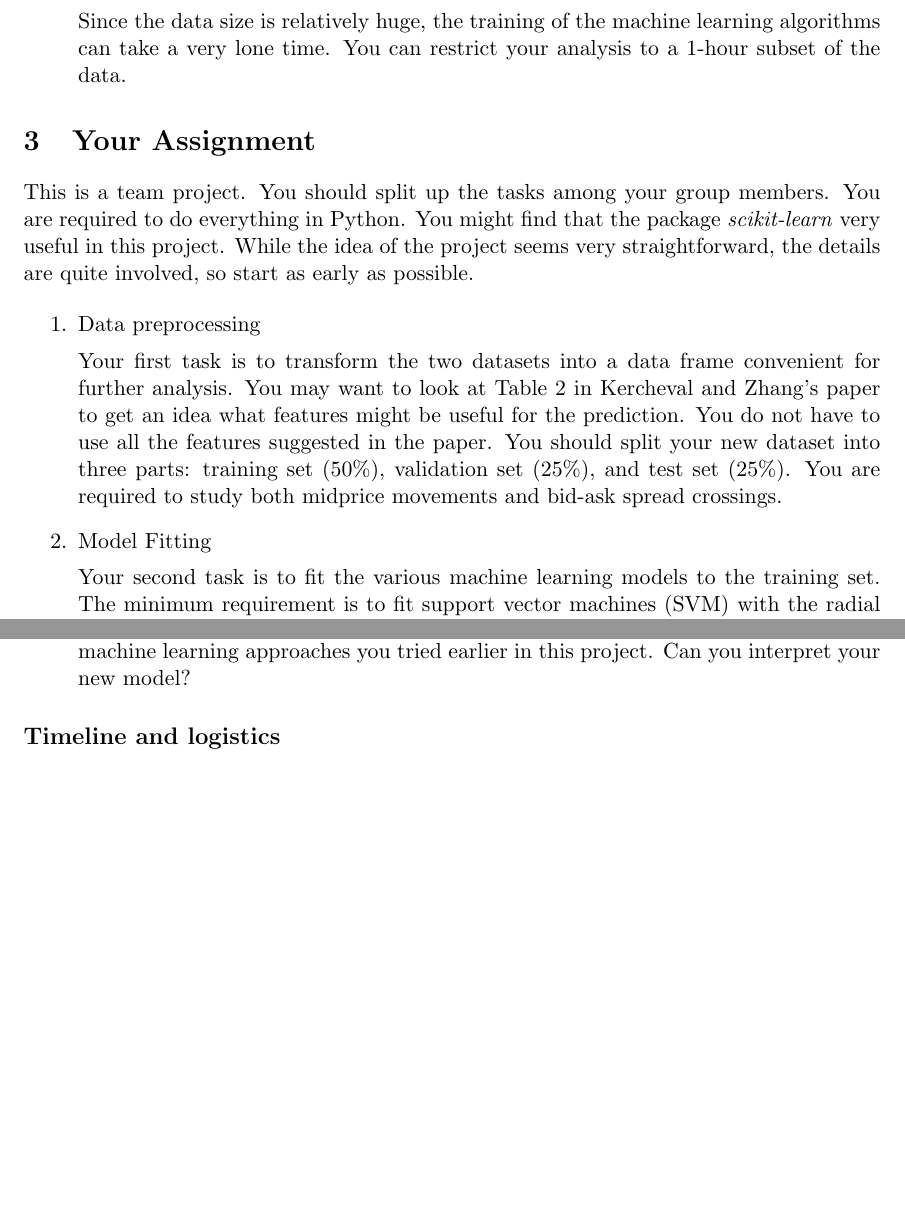
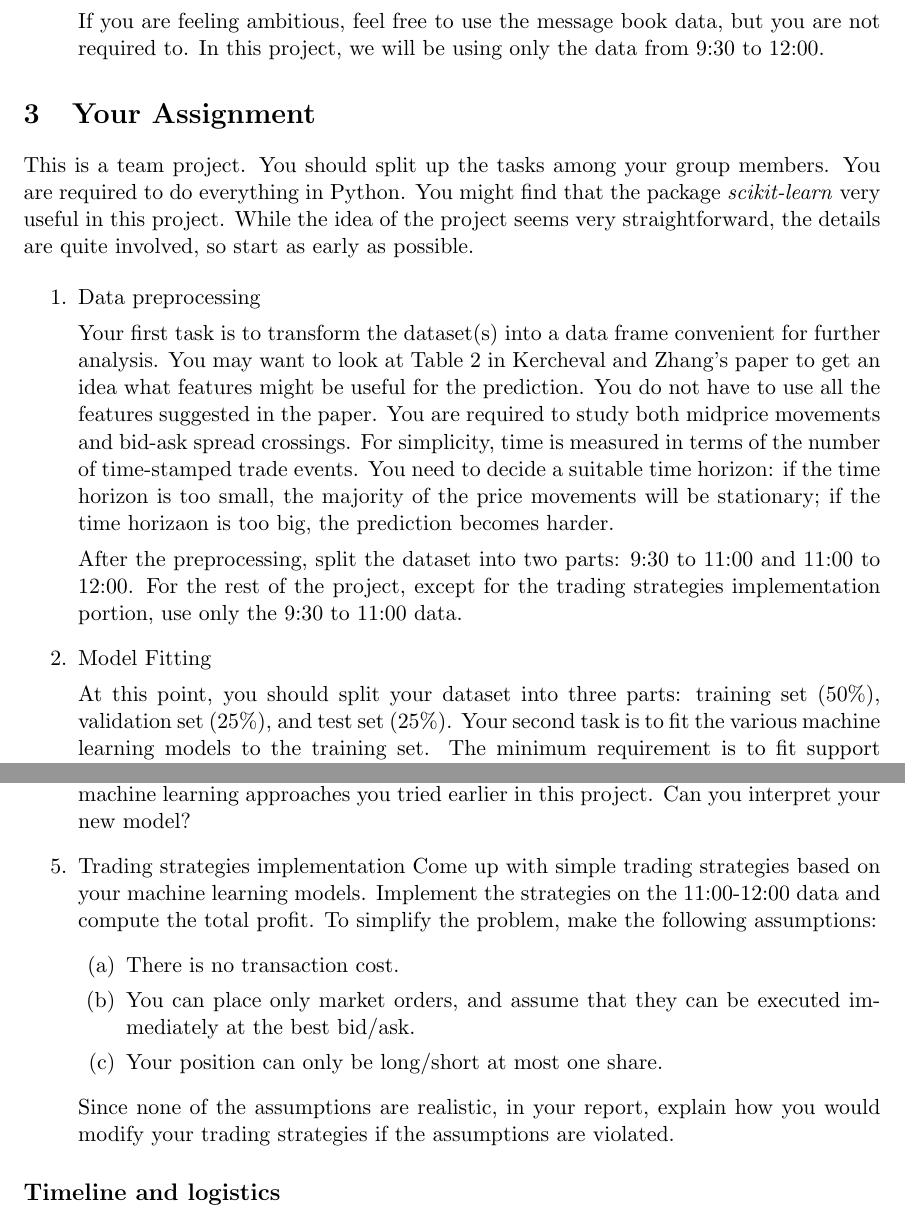
Before and after one commit to jarrodmillman/stat222-spring2016, a LaTeX document (projects/finance/finance.tex): two parts of pages 2 and 3 of 3 before the commit and two parts of pages 2 and 3 of 4 after it, joined at a grey line, cut at the place of the change, the shorter picture padded with empty space. Compiled offline with pdfLaTeX.

Commit message:
update finance project

```diff
--- a/projects/finance/finance.tex
+++ b/projects/finance/finance.tex
@@ -77,5 +77,5 @@ This dataset contains information about each order from 09:30 to 13:00 on 2012/0
 
-Since the data size is relatively huge, the training of the machine learning algorithms can take a very lone time. You can restrict your analysis to a 1-hour subset of the data.
+If you are feeling ambitious, feel free to use the message book data, but you are not required to. In this project, we will be using only the data from 9:30 to 12:00.
 
 \end{enumerate}
 
@@ -86,15 +86,24 @@ This is a team project. You should split up the tasks among your group members.
 \begin{enumerate}
 \item Data preprocessing
 
-Your first task is to transform the two datasets into a data frame convenient for
+Your first task is to transform the dataset(s) into a data frame convenient for
 further analysis. You may want to look at Table 2 in Kercheval and Zhang's paper
 to get an idea what features might be useful for the prediction. You do not have
-to use all the features suggested in the paper. You should split your new dataset
-into three parts: training set (50\%), validation set (25\%), and test set (25\%).
-You are required to study both midprice movements and bid-ask spread crossings.
+to use all the features suggested in the paper. You are required to study both
+midprice movements and bid-ask spread crossings. For simplicity, time is measured
+in terms of the number of time-stamped trade events. You need to decide a suitable
+time horizon: if the time horizon is too small, the majority of the price movements will be
+stationary; if the time horizaon is too big, the prediction becomes harder.
+
+After the preprocessing, split the dataset into two parts: 9:30 to 11:00 and 11:00
+to 12:00. For the rest of the project, except for the trading strategies implementation
+portion, use only the 9:30 to 11:00 data.
+
 
 \item Model Fitting
 
+At this point, you should split your dataset into three parts: training set (50\%),
+validation set (25\%), and test set (25\%).
 Your second task is to fit the various machine learning models to the training set.
 The minimum requirement is to fit support vector machines (SVM) with the radial
 basis function (RBF) kernels and random forests, but you are strongly encouraged
@@ -107,8 +116,8 @@ choose the parameters that minimizes certain error criterion.
 Your third task is to test your models with the test set. What are the performances
 of each of your models? Be sure not to simply use the percentage accuracy as your sole
 performance measure. Use at least recall, precision, and $F_1$-measure to assess model
-performance\footnote{Refer to Kercheval and Zhang's paper and/or see Wikipedia for a description of these performance measures: https://en.wikipedia.org/wiki/Precision\_and\_recall}.
+performance\footnote{Refer to Kercheval and Zhang's paper and/or see Wikipedia for a
+description of these performance measures: https://en.wikipedia.org/wiki/Precision\_and\_recall}.
 
 \item Interpretations
 
-One problem with more sophisticated machine learning algorithms is that interpretability is sacrificed in exchange for higher prediction accuracy. So far in this project, we have considered only machine learning algorithms with a strong black-box flavor. Your final task is to try coming up simple summary statistics of the LOB that are useful for predicting the price movements. These summary statistics can be taken from the feature sets in Kercheval and Zhang's paper, or new statistics you come up with. For example, consider the ratio of the total volume of top five ask-side orders and the total volume of top five bid-side orders. If this ratio is very big or very small, there is a strong indication of the imbalance of supply and demand, which might cause price movements. This final task is intended more open-ended and requires more intuition. After coming up with a couple summary statistics, try fitting a logistic regression and compare your results with those obtained from the machine learning approaches you tried earlier in this project. Can you interpret your new model?
@@ -115,3 +135,16 @@ One problem with more sophisticated machine learning algorithms is that interpre
+compare your results with those obtained from the machine learning approaches you
+tried earlier in this project. Can you interpret your new model?
+
+\item Trading strategies implementation
+Come up with simple trading strategies based on your machine learning models.
+Implement the strategies on the 11:00-12:00 data and compute the total profit.
+To simplify the problem, make the following assumptions:
+\begin{enumerate}
+\item There is no transaction cost.
+\item You can place only market orders, and assume that they can be executed immediately at the best bid/ask.
+\item Your position can only be long/short at most one share.
+\end{enumerate}
+Since none of the assumptions are realistic, in your report, explain how you would modify your trading strategies if the assumptions are violated.
 
 \end{enumerate}
 
```
Also changed, not shown: projects/finance/finance.tex (17 more changed lines).
